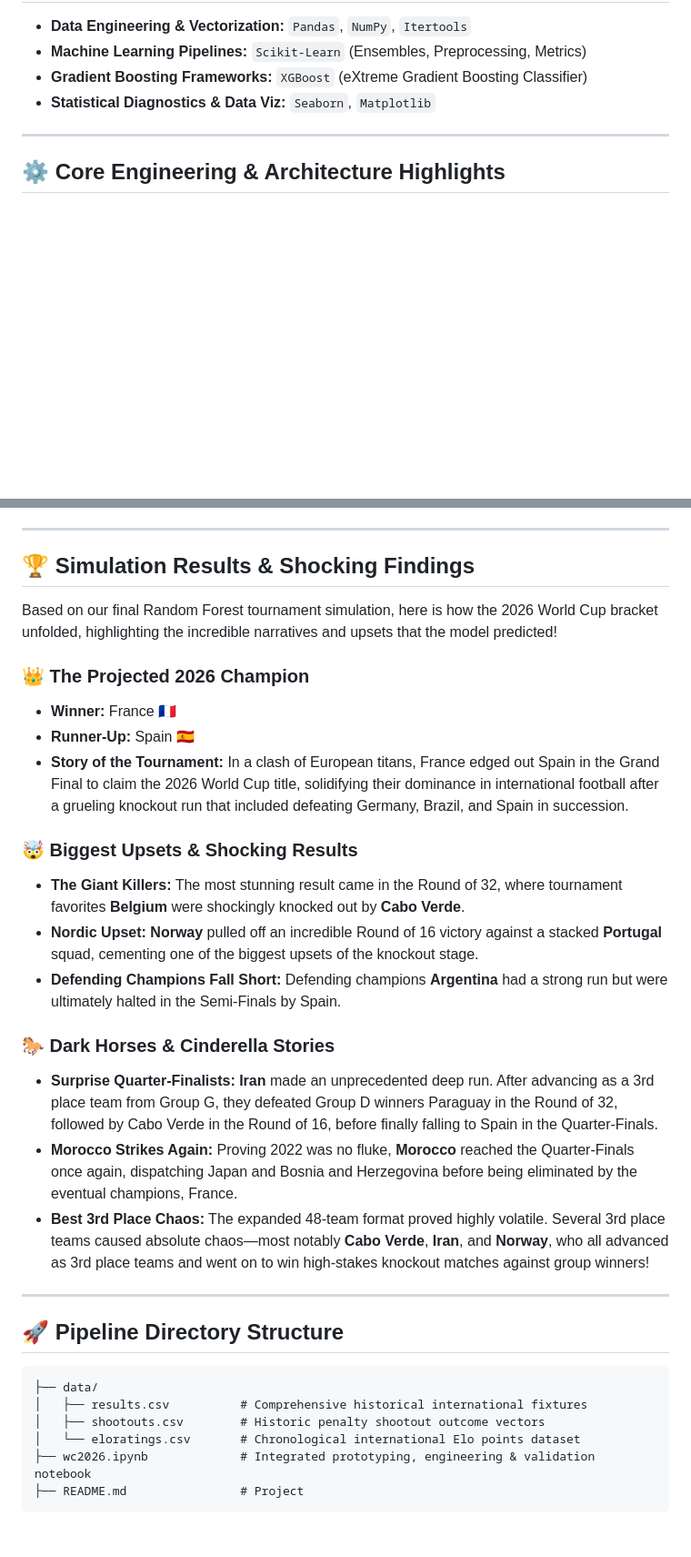
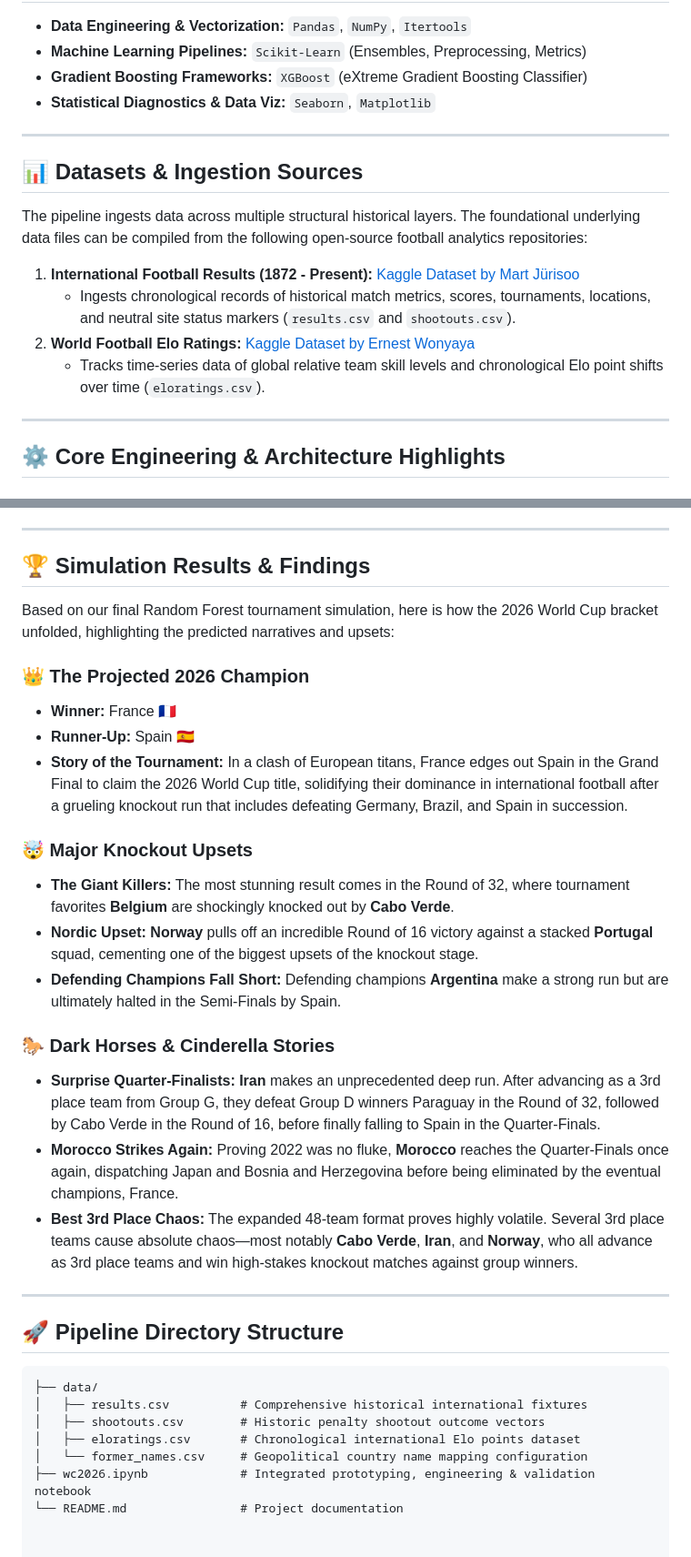
Before and after one commit to MrMinton/WorldCup2026predictor, a Markdown page: README.md, 2 parts joined by grey strips. Shown at 91% size. Drawn GitHub-style; blank space fills up the shorter version.

````diff
--- a/README.md
+++ b/README.md
@@ -14,6 +14,17 @@ This architecture blends long-term team skill vectors (historical international
 
 ---
 
+## 📊 Datasets & Ingestion Sources
+
+The pipeline ingests data across multiple structural historical layers. The foundational underlying data files can be compiled from the following open-source football analytics repositories:
+
+1. **International Football Results (1872 - Present):** [Kaggle Dataset by Mart Jürisoo](https://www.kaggle.com/datasets/martjansas/international-football-results-from-1872-to-2017)
+   * Ingests chronological records of historical match metrics, scores, tournaments, locations, and neutral site status markers (`results.csv` and `shootouts.csv`).
+2. **World Football Elo Ratings:** [Kaggle Dataset by Ernest Wonyaya](https://www.kaggle.com/datasets/ernestwonyaya/world-football-elo-ratings)
+   * Tracks time-series data of global relative team skill levels and chronological Elo point shifts over time (`eloratings.csv`).
+
+---
+
 ## ⚙️ Core Engineering & Architecture Highlights
 
 ### 1. Temporal Integrity & Look-Ahead Bias Prevention
@@ -60,24 +71,24 @@ Rather than relying on generic flat lists, the knockout engine utilizes a dynami
 
 ---
 
-## 🏆 Simulation Results & Shocking Findings
+## 🏆 Simulation Results & Findings
 
-Based on our final Random Forest tournament simulation, here is how the 2026 World Cup bracket unfolded, highlighting the incredible narratives and upsets that the model predicted!
+Based on our final Random Forest tournament simulation, here is how the 2026 World Cup bracket unfolded, highlighting the predicted narratives and upsets:
 
 ### 👑 The Projected 2026 Champion
 * **Winner:** France 🇫🇷
 * **Runner-Up:** Spain 🇪🇸
-* **Story of the Tournament:** In a clash of European titans, France edged out Spain in the Grand Final to claim the 2026 World Cup title, solidifying their dominance in international football after a grueling knockout run that included defeating Germany, Brazil, and Spain in succession.
+* **Story of the Tournament:** In a clash of European titans, France edges out Spain in the Grand Final to claim the 2026 World Cup title, solidifying their dominance in international football after a grueling knockout run that includes defeating Germany, Brazil, and Spain in succession.
 
-### 🤯 Biggest Upsets & Shocking Results
-* **The Giant Killers:** The most stunning result came in the Round of 32, where tournament favorites **Belgium** were shockingly knocked out by **Cabo Verde**.
-* **Nordic Upset:** **Norway** pulled off an incredible Round of 16 victory against a stacked **Portugal** squad, cementing one of the biggest upsets of the knockout stage.
-* **Defending Champions Fall Short:** Defending champions **Argentina** had a strong run but were ultimately halted in the Semi-Finals by Spain.
+### 🤯 Major Knockout Upsets
+* **The Giant Killers:** The most stunning result comes in the Round of 32, where tournament favorites **Belgium** are shockingly knocked out by **Cabo Verde**.
+* **Nordic Upset:** **Norway** pulls off an incredible Round of 16 victory against a stacked **Portugal** squad, cementing one of the biggest upsets of the knockout stage.
+* **Defending Champions Fall Short:** Defending champions **Argentina** make a strong run but are ultimately halted in the Semi-Finals by Spain.
 
 ### 🐎 Dark Horses & Cinderella Stories
-* **Surprise Quarter-Finalists:** **Iran** made an unprecedented deep run. After advancing as a 3rd place team from Group G, they defeated Group D winners Paraguay in the Round of 32, followed by Cabo Verde in the Round of 16, before finally falling to Spain in the Quarter-Finals.
-* **Morocco Strikes Again:** Proving 2022 was no fluke, **Morocco** reached the Quarter-Finals once again, dispatching Japan and Bosnia and Herzegovina before being eliminated by the eventual champions, France.
-* **Best 3rd Place Chaos:** The expanded 48-team format proved highly volatile. Several 3rd place teams caused absolute chaos—most notably **Cabo Verde**, **Iran**, and **Norway**, who all advanced as 3rd place teams and went on to win high-stakes knockout matches against group winners!
+* **Surprise Quarter-Finalists:** **Iran** makes an unprecedented deep run. After advancing as a 3rd place team from Group G, they defeat Group D winners Paraguay in the Round of 32, followed by Cabo Verde in the Round of 16, before finally falling to Spain in the Quarter-Finals.
+* **Morocco Strikes Again:** Proving 2022 was no fluke, **Morocco** reaches the Quarter-Finals once again, dispatching Japan and Bosnia and Herzegovina before being eliminated by the eventual champions, France.
+* **Best 3rd Place Chaos:** The expanded 48-team format proves highly volatile. Several 3rd place teams cause absolute chaos—most notably **Cabo Verde**, **Iran**, and **Norway**, who all advance as 3rd place teams and win high-stakes knockout matches against group winners.
 
 ---
 
@@ -86,7 +97,7 @@ Based on our final Random Forest tournament simulation, here is how the 2026 Wor
 ├── data/
 │   ├── results.csv          # Comprehensive historical international fixtures
 │   ├── shootouts.csv        # Historic penalty shootout outcome vectors
-│   └── eloratings.csv       # Chronological international Elo points dataset
+│   ├── eloratings.csv       # Chronological international Elo points dataset
+│   └── former_names.csv     # Geopolitical country name mapping configuration
 ├── wc2026.ipynb             # Integrated prototyping, engineering & validation notebook
-├── README.md                # Project
-```
+└── README.md                # Project documentation
````
Also changed, not shown: other parts of README.md (+1 -1 lines).
